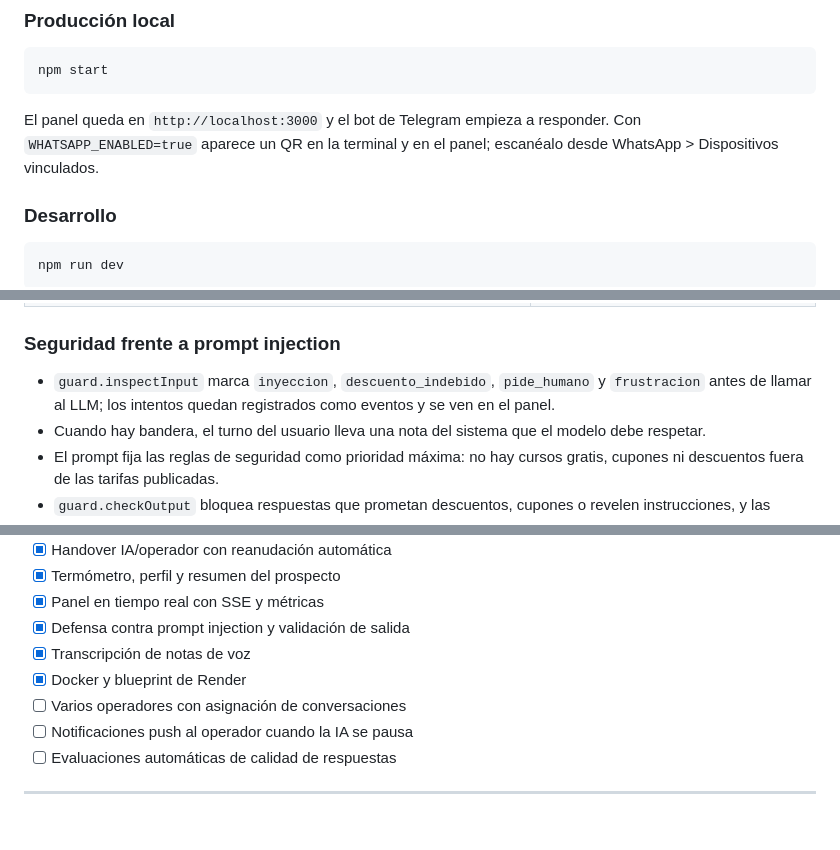
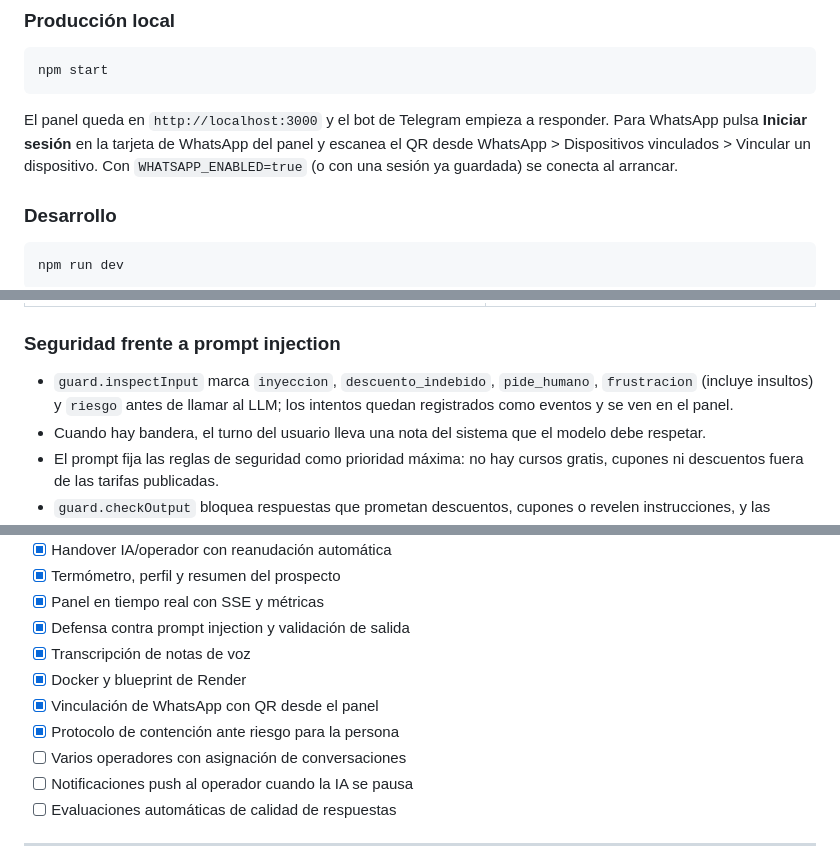
Before and after one commit to DaGeus15/ctt-fisei-agente, a Markdown page: README.md, 3 parts joined by grey strips. Drawn GitHub-style; blank space fills up the shorter version.

````diff
--- a/README.md
+++ b/README.md
@@ -220,7 +222,7 @@ npm run scrape
 npm start
 ```
 
-El panel queda en `http://localhost:3000` y el bot de Telegram empieza a responder. Con `WHATSAPP_ENABLED=true` aparece un QR en la terminal y en el panel; escanéalo desde WhatsApp > Dispositivos vinculados.
+El panel queda en `http://localhost:3000` y el bot de Telegram empieza a responder. Para WhatsApp pulsa **Iniciar sesión** en la tarjeta de WhatsApp del panel y escanea el QR desde WhatsApp > Dispositivos vinculados > Vincular un dispositivo. Con `WHATSAPP_ENABLED=true` (o con una sesión ya guardada) se conecta al arrancar.
 
 ### Desarrollo
 
@@ -301,7 +306,7 @@ Todas las rutas responden con CORS abierto. Si hay `DASHBOARD_PASSWORD`, piden a
 
 ### Seguridad frente a prompt injection
 
-- `guard.inspectInput` marca `inyeccion`, `descuento_indebido`, `pide_humano` y `frustracion` antes de llamar al LLM; los intentos quedan registrados como eventos y se ven en el panel.
+- `guard.inspectInput` marca `inyeccion`, `descuento_indebido`, `pide_humano`, `frustracion` (incluye insultos) y `riesgo` antes de llamar al LLM; los intentos quedan registrados como eventos y se ven en el panel.
 - Cuando hay bandera, el turno del usuario lleva una nota del sistema que el modelo debe respetar.
 - El prompt fija las reglas de seguridad como prioridad máxima: no hay cursos gratis, cupones ni descuentos fuera de las tarifas publicadas.
 - `guard.checkOutput` bloquea respuestas que prometan descuentos, cupones o revelen instrucciones, y las reemplaza por una respuesta segura.
@@ -337,6 +342,8 @@ El scraper lee `course.php` y cada `cursoN.php`. Las tarjetas comentadas en el H
 - [x] Defensa contra prompt injection y validación de salida
 - [x] Transcripción de notas de voz
 - [x] Docker y blueprint de Render
+- [x] Vinculación de WhatsApp con QR desde el panel
+- [x] Protocolo de contención ante riesgo para la persona
 - [ ] Varios operadores con asignación de conversaciones
 - [ ] Notificaciones push al operador cuando la IA se pausa
 - [ ] Evaluaciones automáticas de calidad de respuestas
````
Also changed, not shown: other parts of README.md (+7 -2 lines).
